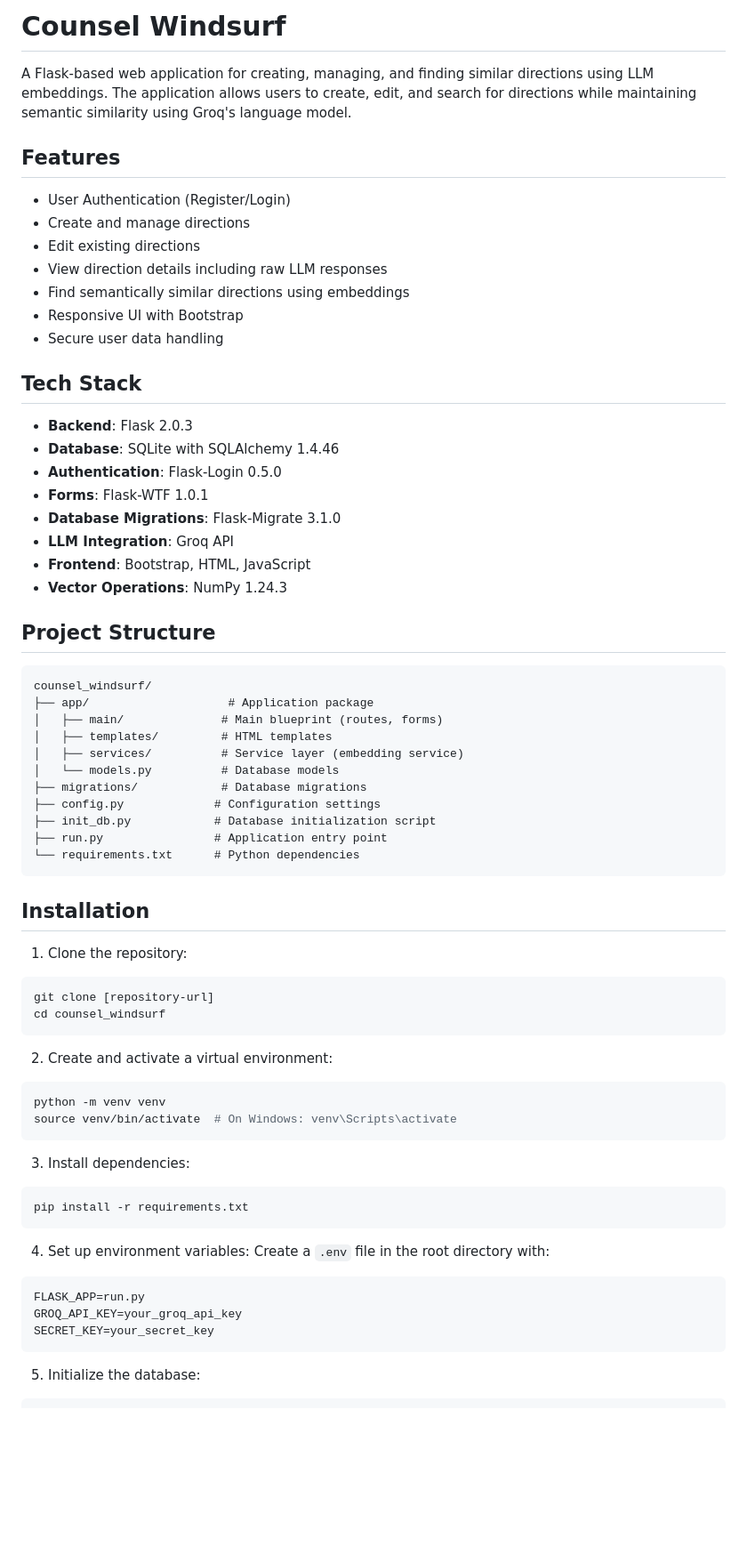
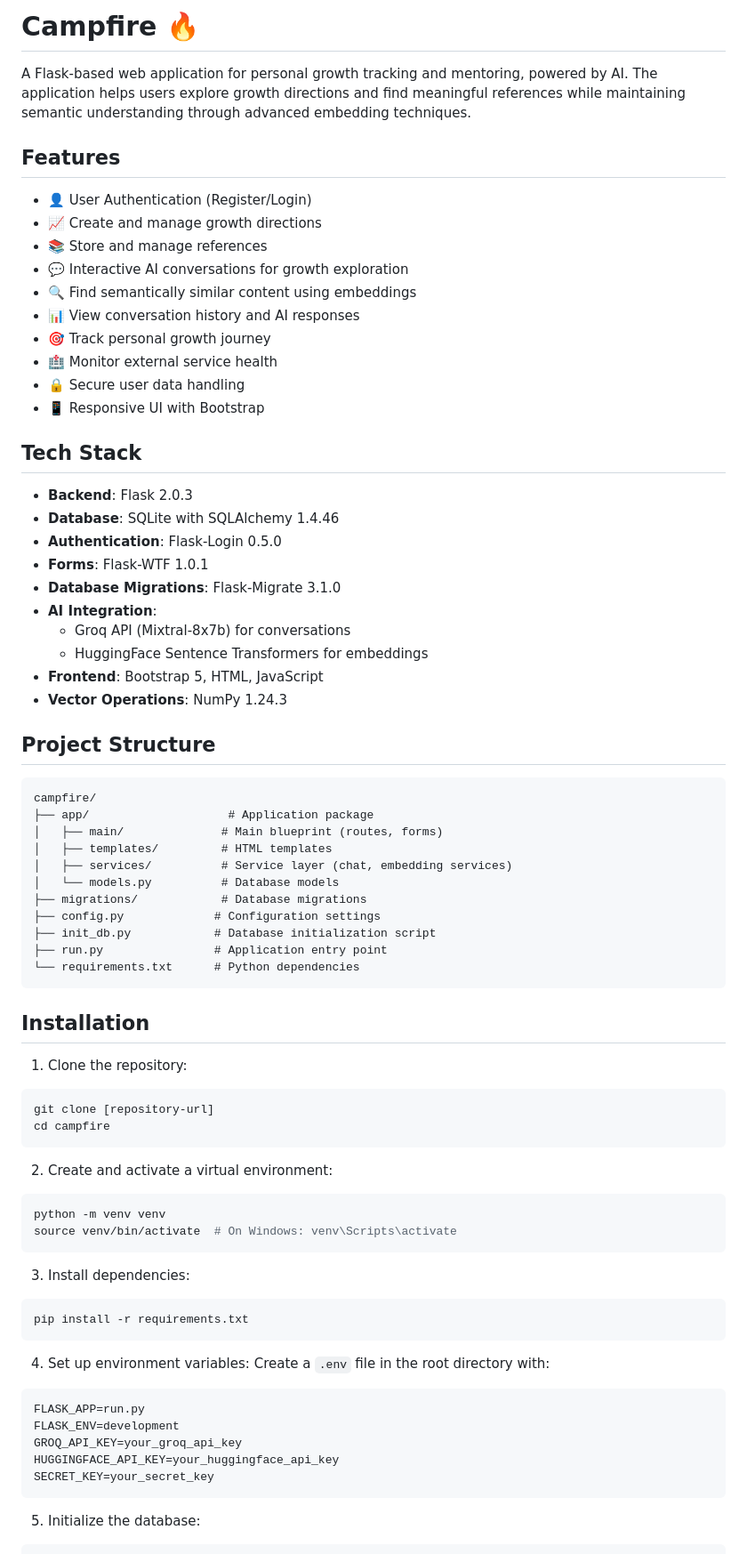
Before and after one commit to drublackberry/counsel_windsurf, a Markdown page: README.md, the part around one of its changes. Shown at 89% size. GitHub-like rendering; blank space fills up the shorter version.

````diff
--- a/README.md
+++ b/README.md
@@ -1,16 +1,19 @@
-# Counsel Windsurf
+# Campfire 🔥
 
-A Flask-based web application for creating, managing, and finding similar directions using LLM embeddings. The application allows users to create, edit, and search for directions while maintaining semantic similarity using Groq's language model.
+A Flask-based web application for personal growth tracking and mentoring, powered by AI. The application helps users explore growth directions and find meaningful references while maintaining semantic understanding through advanced embedding techniques.
 
 ## Features
 
-- User Authentication (Register/Login)
-- Create and manage directions
-- Edit existing directions
-- View direction details including raw LLM responses
-- Find semantically similar directions using embeddings
-- Responsive UI with Bootstrap
-- Secure user data handling
+- 👤 User Authentication (Register/Login)
+- 📈 Create and manage growth directions
+- 📚 Store and manage references
+- 💬 Interactive AI conversations for growth exploration
+- 🔍 Find semantically similar content using embeddings
+- 📊 View conversation history and AI responses
+- 🎯 Track personal growth journey
+- 🏥 Monitor external service health
+- 🔒 Secure user data handling
+- 📱 Responsive UI with Bootstrap
 
 ## Tech Stack
 
@@ -19,18 +22,20 @@ A Flask-based web application for creating, managing, and finding similar direct
 - **Authentication**: Flask-Login 0.5.0
 - **Forms**: Flask-WTF 1.0.1
 - **Database Migrations**: Flask-Migrate 3.1.0
-- **LLM Integration**: Groq API
-- **Frontend**: Bootstrap, HTML, JavaScript
+- **AI Integration**:
+  - Groq API (Mixtral-8x7b) for conversations
+  - HuggingFace Sentence Transformers for embeddings
+- **Frontend**: Bootstrap 5, HTML, JavaScript
 - **Vector Operations**: NumPy 1.24.3
 
 ## Project Structure
 
 ```
-counsel_windsurf/
+campfire/
 ├── app/                    # Application package
 │   ├── main/              # Main blueprint (routes, forms)
 │   ├── templates/         # HTML templates
-│   ├── services/          # Service layer (embedding service)
+│   ├── services/          # Service layer (chat, embedding services)
 │   └── models.py          # Database models
 ├── migrations/            # Database migrations
 ├── config.py             # Configuration settings
@@ -44,7 +49,7 @@ counsel_windsurf/
 1. Clone the repository:
 ```bash
 git clone [repository-url]
-cd counsel_windsurf
+cd campfire
 ```
 
 2. Create and activate a virtual environment:
@@ -62,7 +67,9 @@ pip install -r requirements.txt
 Create a `.env` file in the root directory with:
 ```
 FLASK_APP=run.py
+FLASK_ENV=development
 GROQ_API_KEY=your_groq_api_key
+HUGGINGFACE_API_KEY=your_huggingface_api_key
 SECRET_KEY=your_secret_key
 ```
 
````
Also changed, not shown: other parts of README.md (+34 -16 lines).
